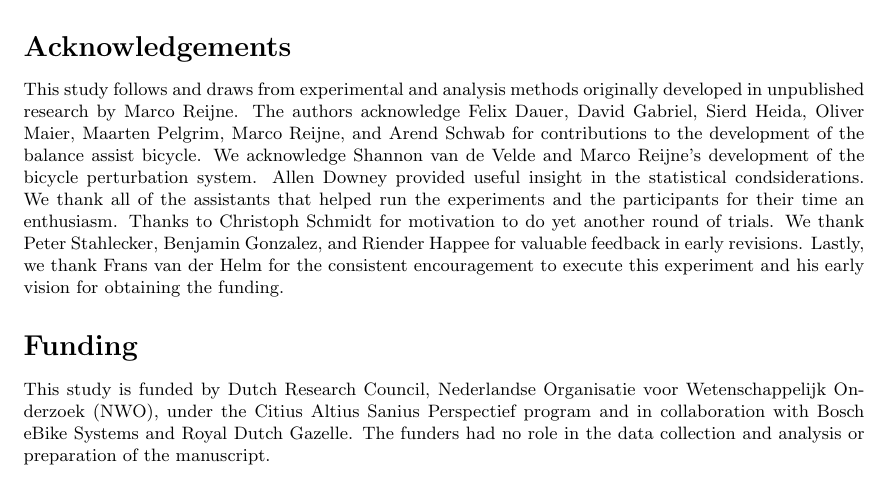
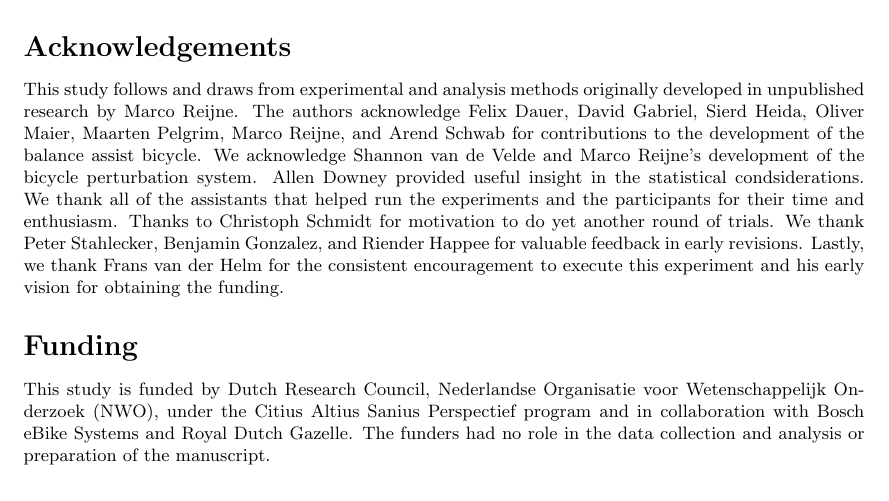
Before and after one commit to mechmotum/fall-probability-paper, a LaTeX document (main.tex): part of page 14 of 17, cut so that both start at the same text. Compiled offline with pdfLaTeX.

Commit message:
an -> and

```diff
--- a/main.tex
+++ b/main.tex
@@ -860,7 +860,7 @@ Reijne, and Arend Schwab for contributions to the development of the balance
 assist bicycle. We acknowledge Shannon van de Velde and Marco Reijne's
 development of the bicycle perturbation system. Allen Downey provided useful
 insight in the statistical condsiderations. We thank all of the assistants that
-helped run the experiments and the participants for their time an enthusiasm.
+helped run the experiments and the participants for their time and enthusiasm.
 Thanks to Christoph Schmidt for motivation to do yet another round of trials.
 We thank Peter Stahlecker, Benjamin Gonzalez, and Riender Happee for valuable
 feedback in early revisions. Lastly, we thank Frans van der Helm for the
```
